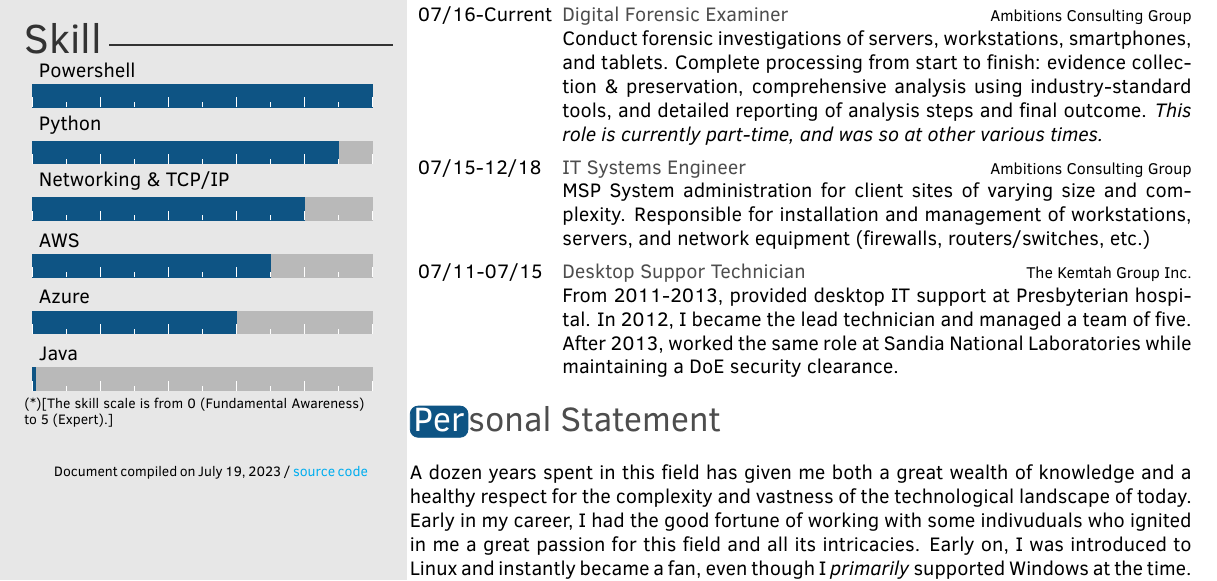
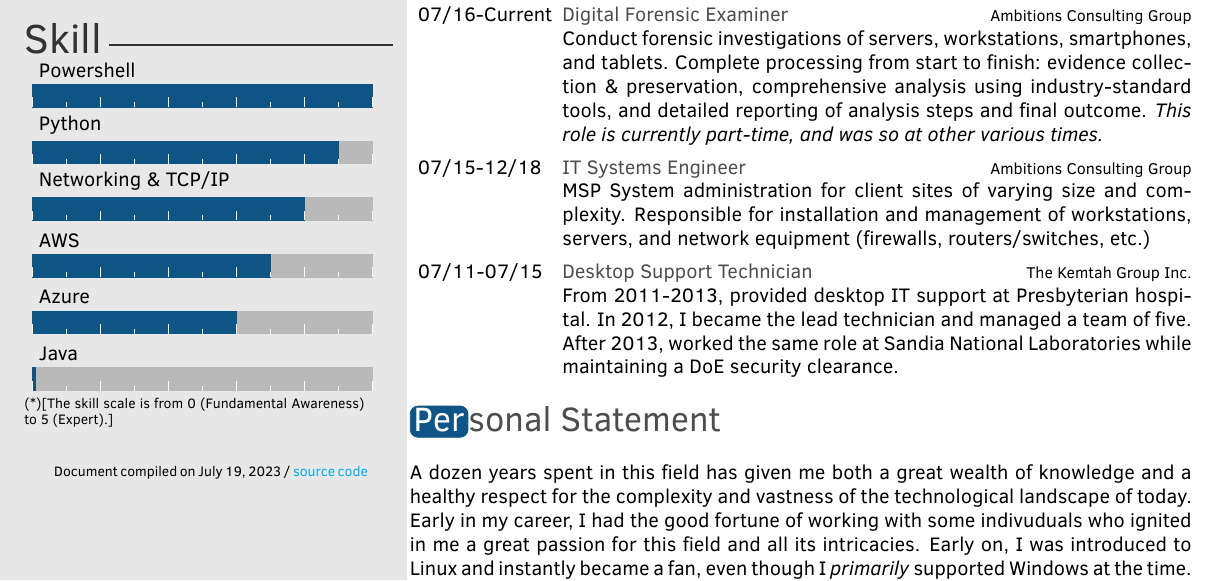
Before and after one commit to tobraha/Resume, a LaTeX CV (tharris_cv.tex): part of the page, cut so that both start at the same text. Compiled offline with pdfLaTeX.

Commit message:
typo in job title

```diff
--- a/tharris_cv.tex
+++ b/tharris_cv.tex
@@ -118,7 +118,7 @@
     {MSP System administration for client sites of varying size and complexity. Responsible for installation and management of workstations, servers, and network equipment (firewalls, routers/switches, etc.)}
     \twentyitem
     {07/11-07/15}
-    {Desktop Suppor Technician}
+    {Desktop Support Technician}
     {The Kemtah Group Inc.}
     {From 2011-2013, provided desktop IT support at Presbyterian hospital. In 2012, I became the lead technician and managed a team of five. After 2013, worked the same role at Sandia National Laboratories while maintaining a DoE security clearance.}
 
```
